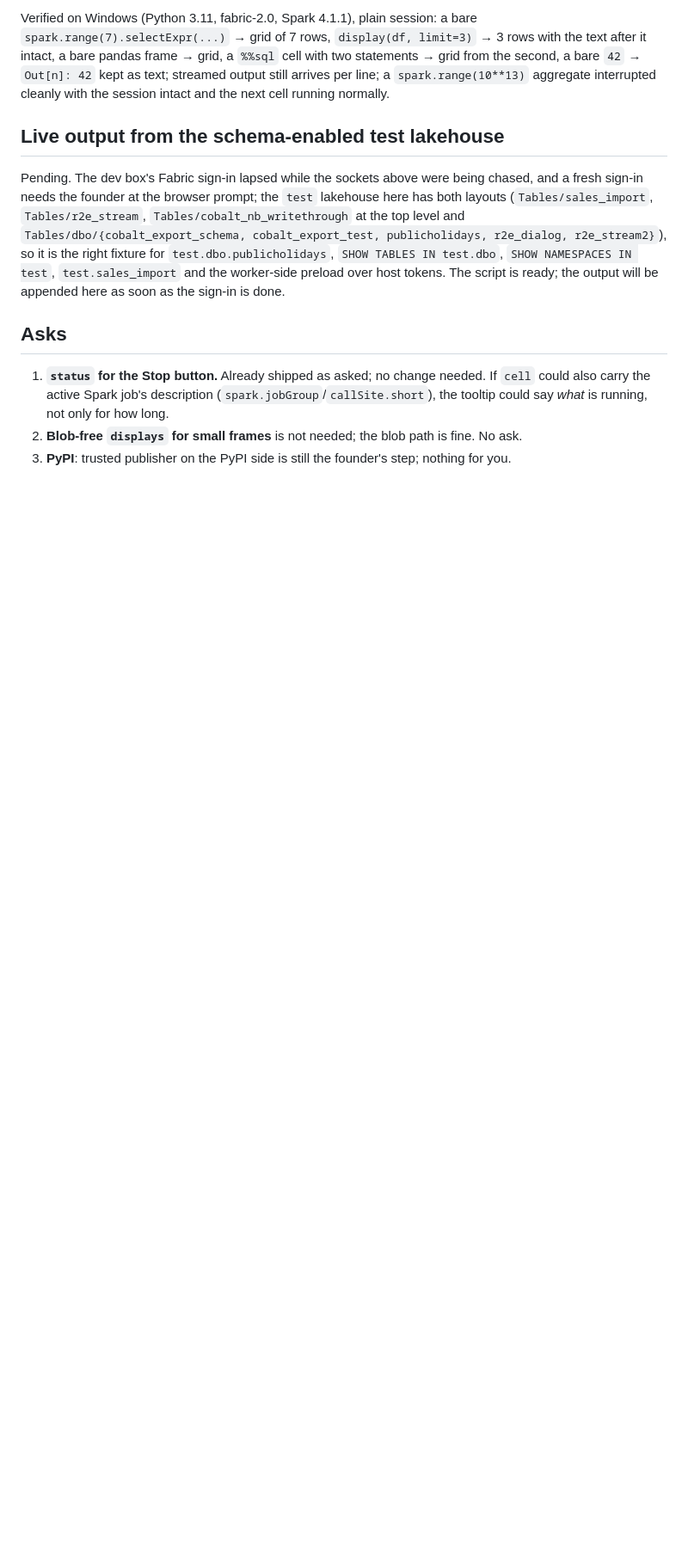
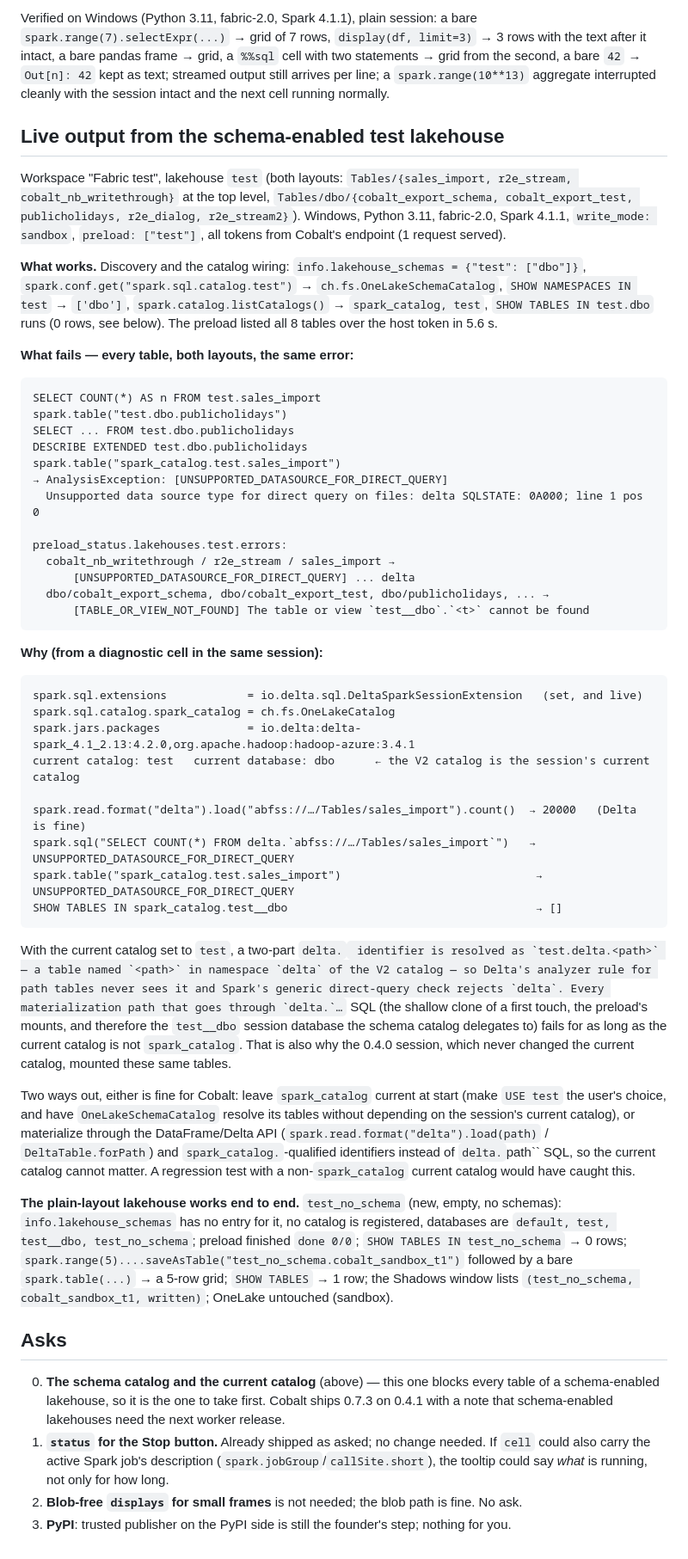
Before and after one commit to methodify/cobalt-sqlworks, a Markdown page: docs/requests/local-spark-mcp-0.4.1-reply.md, the part around the change. Shown at 86% size. GitHub-like rendering; blank space fills up the shorter version.

Commit message:
0.4.1 live findings: schema-enabled lakehouse tables fail to materialize (V2 catalog current → delta.`path` rejected), plain lakehouse works end to end; reply file completed, changelog/alpha notes caveat
Co-Authored-By: Claude Fable 5.1 <noreply@anthropic.com>

````diff
--- a/docs/requests/local-spark-mcp-0.4.1-reply.md
+++ b/docs/requests/local-spark-mcp-0.4.1-reply.md
@@ -58,16 +58,75 @@ running normally.
 
 ## Live output from the schema-enabled test lakehouse
 
-Pending. The dev box's Fabric sign-in lapsed while the sockets above were being chased, and a
-fresh sign-in needs the founder at the browser prompt; the `test` lakehouse here has both
-layouts (`Tables/sales_import`, `Tables/r2e_stream`, `Tables/cobalt_nb_writethrough` at the top
-level and `Tables/dbo/{cobalt_export_schema, cobalt_export_test, publicholidays, r2e_dialog,
-r2e_stream2}`), so it is the right fixture for `test.dbo.publicholidays`, `SHOW TABLES IN
-test.dbo`, `SHOW NAMESPACES IN test`, `test.sales_import` and the worker-side preload over host
-tokens. The script is ready; the output will be appended here as soon as the sign-in is done.
+Workspace "Fabric test", lakehouse `test` (both layouts: `Tables/{sales_import, r2e_stream,
+cobalt_nb_writethrough}` at the top level, `Tables/dbo/{cobalt_export_schema, cobalt_export_test,
+publicholidays, r2e_dialog, r2e_stream2}`). Windows, Python 3.11, fabric-2.0, Spark 4.1.1,
+`write_mode: sandbox`, `preload: ["test"]`, all tokens from Cobalt's endpoint (1 request served).
+
+**What works.** Discovery and the catalog wiring: `info.lakehouse_schemas = {"test": ["dbo"]}`,
+`spark.conf.get("spark.sql.catalog.test")` → `ch.fs.OneLakeSchemaCatalog`, `SHOW NAMESPACES IN
+test` → `['dbo']`, `spark.catalog.listCatalogs()` → `spark_catalog, test`, `SHOW TABLES IN
+test.dbo` runs (0 rows, see below). The preload listed all 8 tables over the host token in 5.6 s.
+
+**What fails — every table, both layouts, the same error:**
+
+```
+SELECT COUNT(*) AS n FROM test.sales_import
+spark.table("test.dbo.publicholidays")
+SELECT ... FROM test.dbo.publicholidays
+DESCRIBE EXTENDED test.dbo.publicholidays
+spark.table("spark_catalog.test.sales_import")
+→ AnalysisException: [UNSUPPORTED_DATASOURCE_FOR_DIRECT_QUERY]
+  Unsupported data source type for direct query on files: delta SQLSTATE: 0A000; line 1 pos 0
+
+preload_status.lakehouses.test.errors:
+  cobalt_nb_writethrough / r2e_stream / sales_import →
+      [UNSUPPORTED_DATASOURCE_FOR_DIRECT_QUERY] ... delta
+  dbo/cobalt_export_schema, dbo/cobalt_export_test, dbo/publicholidays, ... →
+      [TABLE_OR_VIEW_NOT_FOUND] The table or view `test__dbo`.`<t>` cannot be found
+```
+
+**Why (from a diagnostic cell in the same session):**
+
+```
+spark.sql.extensions            = io.delta.sql.DeltaSparkSessionExtension   (set, and live)
+spark.sql.catalog.spark_catalog = ch.fs.OneLakeCatalog
+spark.jars.packages             = io.delta:delta-spark_4.1_2.13:4.2.0,org.apache.hadoop:hadoop-azure:3.4.1
+current catalog: test   current database: dbo      ← the V2 catalog is the session's current catalog
+
+spark.read.format("delta").load("abfss://…/Tables/sales_import").count()  → 20000   (Delta is fine)
+spark.sql("SELECT COUNT(*) FROM delta.`abfss://…/Tables/sales_import`")   → UNSUPPORTED_DATASOURCE_FOR_DIRECT_QUERY
+spark.table("spark_catalog.test.sales_import")                             → UNSUPPORTED_DATASOURCE_FOR_DIRECT_QUERY
+SHOW TABLES IN spark_catalog.test__dbo                                     → []
+```
+
+With the current catalog set to `test`, a two-part `delta.`<path>`` identifier is resolved as
+`test.delta.<path>` — a table named `<path>` in namespace `delta` of the V2 catalog — so Delta's
+analyzer rule for path tables never sees it and Spark's generic direct-query check rejects
+`delta`. Every materialization path that goes through `delta.`…`` SQL (the shallow clone of a
+first touch, the preload's mounts, and therefore the `test__dbo` session database the schema
+catalog delegates to) fails for as long as the current catalog is not `spark_catalog`. That is
+also why the 0.4.0 session, which never changed the current catalog, mounted these same tables.
+
+Two ways out, either is fine for Cobalt: leave `spark_catalog` current at start (make `USE test`
+the user's choice, and have `OneLakeSchemaCatalog` resolve its tables without depending on the
+session's current catalog), or materialize through the DataFrame/Delta API
+(`spark.read.format("delta").load(path)` / `DeltaTable.forPath`) and `spark_catalog.`-qualified
+identifiers instead of `delta.`path`` SQL, so the current catalog cannot matter. A regression
+test with a non-`spark_catalog` current catalog would have caught this.
+
+**The plain-layout lakehouse works end to end.** `test_no_schema` (new, empty, no schemas):
+`info.lakehouse_schemas` has no entry for it, no catalog is registered, databases are
+`default, test, test__dbo, test_no_schema`; preload finished `done 0/0`; `SHOW TABLES IN
+test_no_schema` → 0 rows; `spark.range(5)....saveAsTable("test_no_schema.cobalt_sandbox_t1")`
+followed by a bare `spark.table(...)` → a 5-row grid; `SHOW TABLES` → 1 row; the Shadows window
+lists `(test_no_schema, cobalt_sandbox_t1, written)`; OneLake untouched (sandbox).
 
 ## Asks
 
+0. **The schema catalog and the current catalog** (above) — this one blocks every table of a
+   schema-enabled lakehouse, so it is the one to take first. Cobalt ships 0.7.3 on 0.4.1 with a
+   note that schema-enabled lakehouses need the next worker release.
 1. **`status` for the Stop button.** Already shipped as asked; no change needed. If `cell` could
    also carry the active Spark job's description (`spark.jobGroup`/`callSite.short`), the
    tooltip could say *what* is running, not only for how long.
````
Also changed, not shown: CHANGELOG.md (+4 -2 lines), docs/alpha_notes.md (+8 -3 lines).
